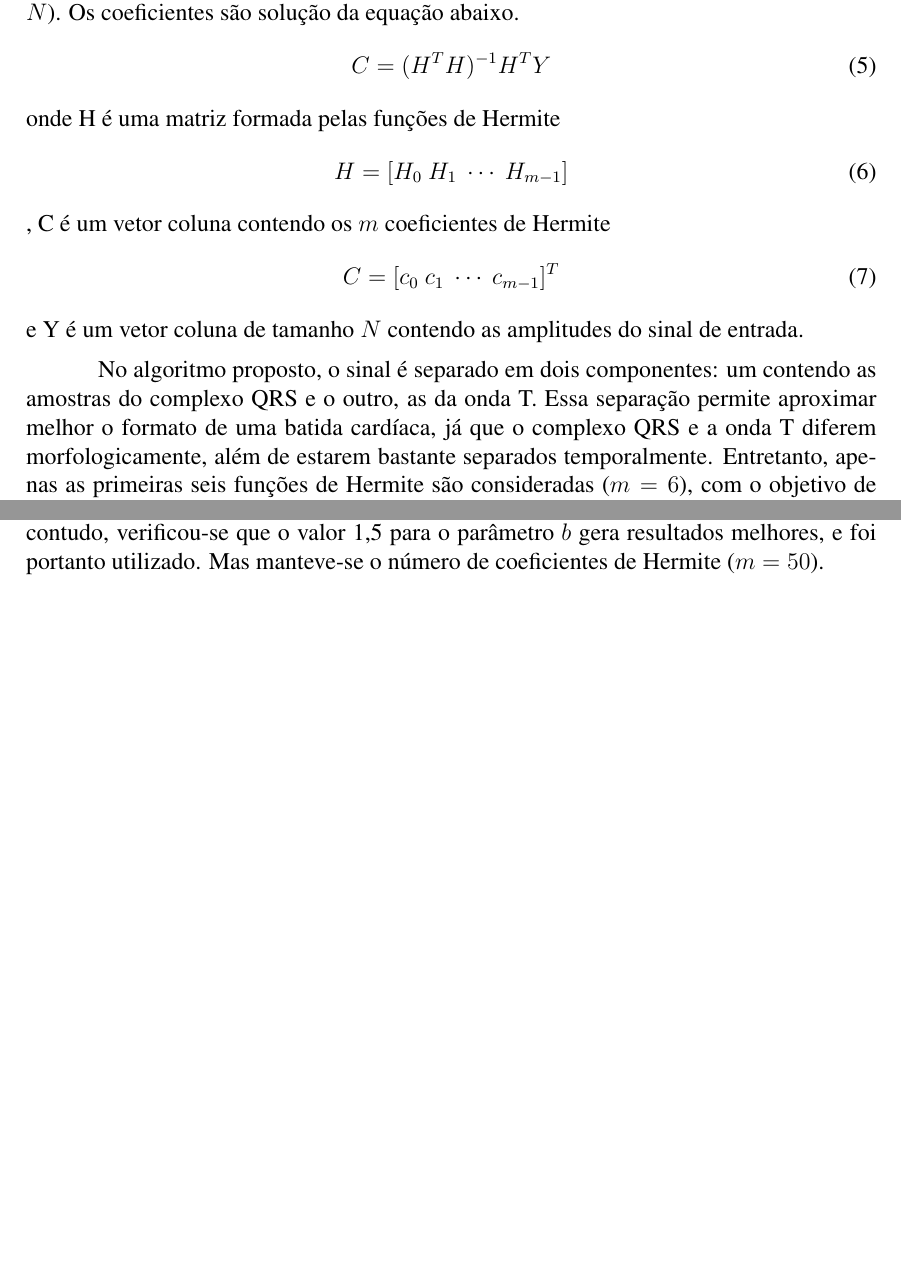
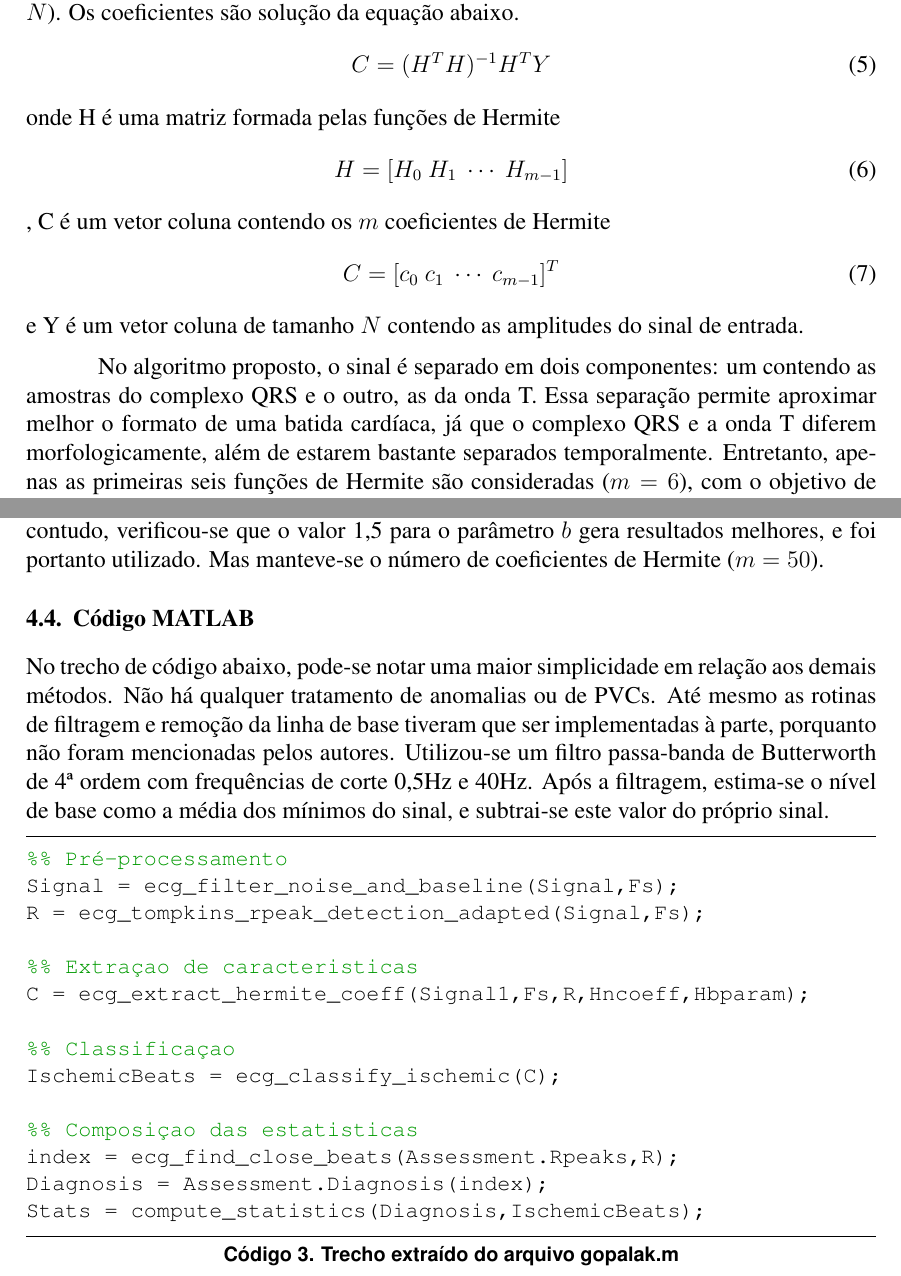
Before and after one commit to whuzk/tg-ecp-ufrgs, a LaTeX paper (tg1/document.tex, which reads tg1/input/section2.tex, tg1/input/section3.tex, tg1/input/section4.tex): two parts of pages 5 and 8 of 12 before the commit and two parts of pages 5 and 10 of 14 after it, joined at a grey line, cut so that both start at the same text, the shorter picture padded with empty space. Compiled offline with pdfLaTeX.

Commit message:
inclusao de codigos MATLAB

```diff
--- a/tg1/input/section2.tex
+++ b/tg1/input/section2.tex
@@ -70,0 +77,2 @@ No algoritmo proposto, o sinal é separado em dois componentes: um contendo as a
+    caption={Trecho extraído do arquivo rocha.m}
+]{listings/rocha.m}
--- a/tg1/input/section3.tex
+++ b/tg1/input/section3.tex
@@ -25,0 +32,2 @@ Esta etapa é responsável por preparar os dados que servirão de entrada da red
+    caption={Trecho extraído do arquivo mohebbi.m}
+]{listings/mohebbi.m}
--- a/tg1/input/section4.tex
+++ b/tg1/input/section4.tex
@@ -46,3 +46,11 @@ com coeficientes dados pelo produto interno de $x$ com as funções de Hermite:
 Seguindo a especificação, foi implementado o detector de complexos QRS descrito em \cite{Tompkins85}. Após obtenção dos picos de onda R, assume-se que cada batida esteja centralizada neste ponto, e que sua largura seja equivalente ao intervalo entre o seu pico e o da batida seguinte (também chamado intervalo R-R). Para cada batida, os primeiros 50 coeficientes de Hermite são obtidos através da equação (\ref{equ:hermite_coeff2}). São estes coeficientes que compõem a entrada da rede neural que classificará a batida.
 
 Os autores explicam, baseando-se em trabalhos passados e também pela observação do Erro RMS Percentual, que o uso dos primeiros 50 coeficientes, bem como de um parâmetro de dilatação $b=1$, garantem uma aproximação muito boa. Na implementação, contudo, verificou-se que o valor 1,5 para o parâmetro $b$ gera resultados melhores, e foi portanto utilizado. Mas  manteve-se o número de coeficientes de Hermite ($m=50$).
+
+\subsection{Código MATLAB}
+No trecho de código abaixo, pode-se notar uma maior simplicidade em relação aos demais métodos. Não há qualquer tratamento de anomalias ou de PVCs. Até mesmo as rotinas de filtragem e remoção da linha de base tiveram que ser implementadas à parte, porquanto não foram mencionadas pelos autores. Utilizou-se um filtro passa-banda de Butterworth de 4\textordfeminine{} ordem com frequências de corte 0,5Hz e 40Hz. Após a filtragem, estima-se o nível de base como a média dos mínimos do sinal, e subtrai-se este valor do próprio sinal.
+
+\lstinputlisting[
+    label=lst:gopalak,
+    caption={Trecho extraído do arquivo gopalak.m}
+]{listings/gopalak.m}
--- /dev/null
+++ b/tg1/listings/gopalak.m
@@ -0,0 +1,14 @@
+%% Pré-processamento
+Signal = ecg_filter_noise_and_baseline(Signal,Fs);
+R = ecg_tompkins_rpeak_detection_adapted(Signal,Fs);
+
+%% Extraçao de caracteristicas
+C = ecg_extract_hermite_coeff(Signal1,Fs,R,Hncoeff,Hbparam);
+
+%% Classificaçao
+IschemicBeats = ecg_classify_ischemic(C);
+
+%% Composiçao das estatisticas
+index = ecg_find_close_beats(Assessment.Rpeaks,R);
+Diagnosis = Assessment.Diagnosis(index);
+Stats = compute_statistics(Diagnosis,IschemicBeats);
--- /dev/null
+++ b/tg1/mylistings.sty
@@ -0,0 +1,73 @@
+%-------------------------------------------------------------------------------
+% Configuração de estilo das listagens
+%-------------------------------------------------------------------------------
+\ProvidesPackage{mylistings}
+
+%-------------------------------------------------------------------------------
+% Uso de pacotes
+%-------------------------------------------------------------------------------
+\usepackage{listings}
+\usepackage{color}
+
+%-------------------------------------------------------------------------------
+% Definiçoes
+%-------------------------------------------------------------------------------
+\definecolor{lime_green}{rgb}{0,0.6,0}
+\renewcommand\lstlistlistingname{Lista de Códigos}
+\renewcommand\lstlistingname{Código}
+
+%-------------------------------------------------------------------------------
+% Linguagem MATLAB
+%-------------------------------------------------------------------------------
+\lstloadlanguages{Matlab}
+\lstset{
+	language      = Matlab,
+	breaklines    = true,
+	framesep      = 5pt,
+	captionpos    = b,
+	frame         = lines,
+	basicstyle    = \ttfamily\small,
+	commentstyle  = \color{lime_green},
+    extendedchars = true,
+    literate=%
+        {é}{{\'{e}}}1
+        {è}{{\`{e}}}1
+        {ê}{{\^{e}}}1
+        {ë}{{\¨{e}}}1
+        {É}{{\'{E}}}1
+        {È}{{\`{E}}}1
+        {Ê}{{\^{E}}}1
+        {Ë}{{\¨{E}}}1
+        {û}{{\^{u}}}1
+        {ù}{{\`{u}}}1
+        {ú}{{\'{u}}}1
+        {ü}{{\¨{u}}}1
+        {Û}{{\^{U}}}1
+        {Ù}{{\`{U}}}1
+        {Ú}{{\'{U}}}1
+        {Ü}{{\¨{U}}}1
+        {â}{{\^{a}}}1
+        {à}{{\`{a}}}1
+        {á}{{\'{a}}}1
+        {ã}{{\~{a}}}1
+        {Á}{{\'{A}}}1
+        {Â}{{\^{A}}}1
+        {Ã}{{\~{A}}}1
+        {À}{{\`{A}}}1
+        {ç}{{\c{c}}}1
+        {Ç}{{\c{C}}}1
+        {õ}{{\~{o}}}1
+        {ò}{{\`{o}}}1
+        {ó}{{\'{o}}}1
+        {ô}{{\^{o}}}1
+        {Ò}{{\`{O}}}1
+        {Õ}{{\~{O}}}1
+        {Ó}{{\'{O}}}1
+        {Ô}{{\^{O}}}1
+        {î}{{\^{i}}}1
+        {í}{{\'{i}}}1
+        {ì}{{\`{i}}}1
+        {Í}{{\'{Í}}}1
+        {Ì}{{\`{Í}}}1
+        {Î}{{\^{I}}}1
+}
--- a/tg1/mystyle.sty
+++ b/tg1/mystyle.sty
@@ -6,14 +6,13 @@
 %-------------------------------------------------------------------------------
 % Uso de pacotes
 %-------------------------------------------------------------------------------
-\usepackage{sbc-template}               % uso da formataçao de artigos da SBC
-\usepackage[brazil]{babel}              % codificaçao do arquivo de entrada
-\usepackage[utf8]{inputenc}             % codificaçao do arquivo de entrada
-\usepackage[T1]{fontenc}                % codificaçao da fonte na saida
-\usepackage{graphicx}                   % inserçao de figuras externas
-\usepackage{multirow}                   % combinação de linhas em tabelas
-\usepackage{booktabs}                   % formataçao profissional de tabelas
-\usepackage{datatool}                   % importaçao de bases de dados
+\usepackage{sbc-template}       % uso da formataçao de artigos da SBC
+\usepackage[brazil]{babel}      % codificaçao do arquivo de entrada
+\usepackage[utf8]{inputenc}     % codificaçao do arquivo de entrada
+\usepackage[T1]{fontenc}        % codificaçao da fonte na saida
+\usepackage{graphicx}           % inserçao de figuras externas
+\usepackage{mytables}           % estilo das tabelas
+\usepackage{mylistings}         % estilo das listagens
 
 %-------------------------------------------------------------------------------
 % Hifenização de palavras especiais
@@ -24,19 +23,3 @@
 % Estilo da bibliografia
 %-------------------------------------------------------------------------------
 \bibliographystyle{abbrv}
-
-%-------------------------------------------------------------------------------
-% Definiçao de macros
-%-------------------------------------------------------------------------------
-\renewcommand{\dtldisplaystarttab}{\toprule}
-\renewcommand{\dtldisplayafterhead}{\midrule}
-\renewcommand{\dtldisplayendtab}{\\\bottomrule}
-\newcommand{\csvtable}[4][]{%
-    \DTLloaddb[headers={#1}]{#2}{#3}
-    \begin{table}[ht]
-    \caption{#4}
-    \centering
-    \DTLdisplaydb{#2}
-    \label{tab:#2}
-    \end{table}
-}
--- /dev/null
+++ b/tg1/mytables.sty
@@ -0,0 +1,31 @@
+%-------------------------------------------------------------------------------
+% Configuração de estilo das tabelas
+%-------------------------------------------------------------------------------
+\ProvidesPackage{mytables}
+
+%-------------------------------------------------------------------------------
+% Uso de pacotes
+%-------------------------------------------------------------------------------
+\usepackage{multirow}           % combinação de linhas em tabelas
+\usepackage{booktabs}           % formataçao profissional de tabelas
+\usepackage{datatool}           % importaçao de bases de dados
+
+%-------------------------------------------------------------------------------
+% Definiçoes
+%-------------------------------------------------------------------------------
+\renewcommand{\dtldisplaystarttab}{\toprule}
+\renewcommand{\dtldisplayafterhead}{\midrule}
+\renewcommand{\dtldisplayendtab}{\\\bottomrule}
+
+%-------------------------------------------------------------------------------
+% Tabela de arquivo CSV
+%-------------------------------------------------------------------------------
+\newcommand{\csvtable}[4][]{%
+    \DTLloaddb[headers={#1}]{#2}{#3}
+    \begin{table}[ht]
+    \caption{#4}
+    \centering
+    \DTLdisplaydb{#2}
+    \label{tab:#2}
+    \end{table}
+}
```
Also changed, not shown: tg1/listings/mohebbi.m (added, +24 -0 lines), tg1/listings/rocha.m (added, +29 -0 lines), tg1/input/section2.tex (6 more changed lines), tg1/input/section3.tex (6 more changed lines).
